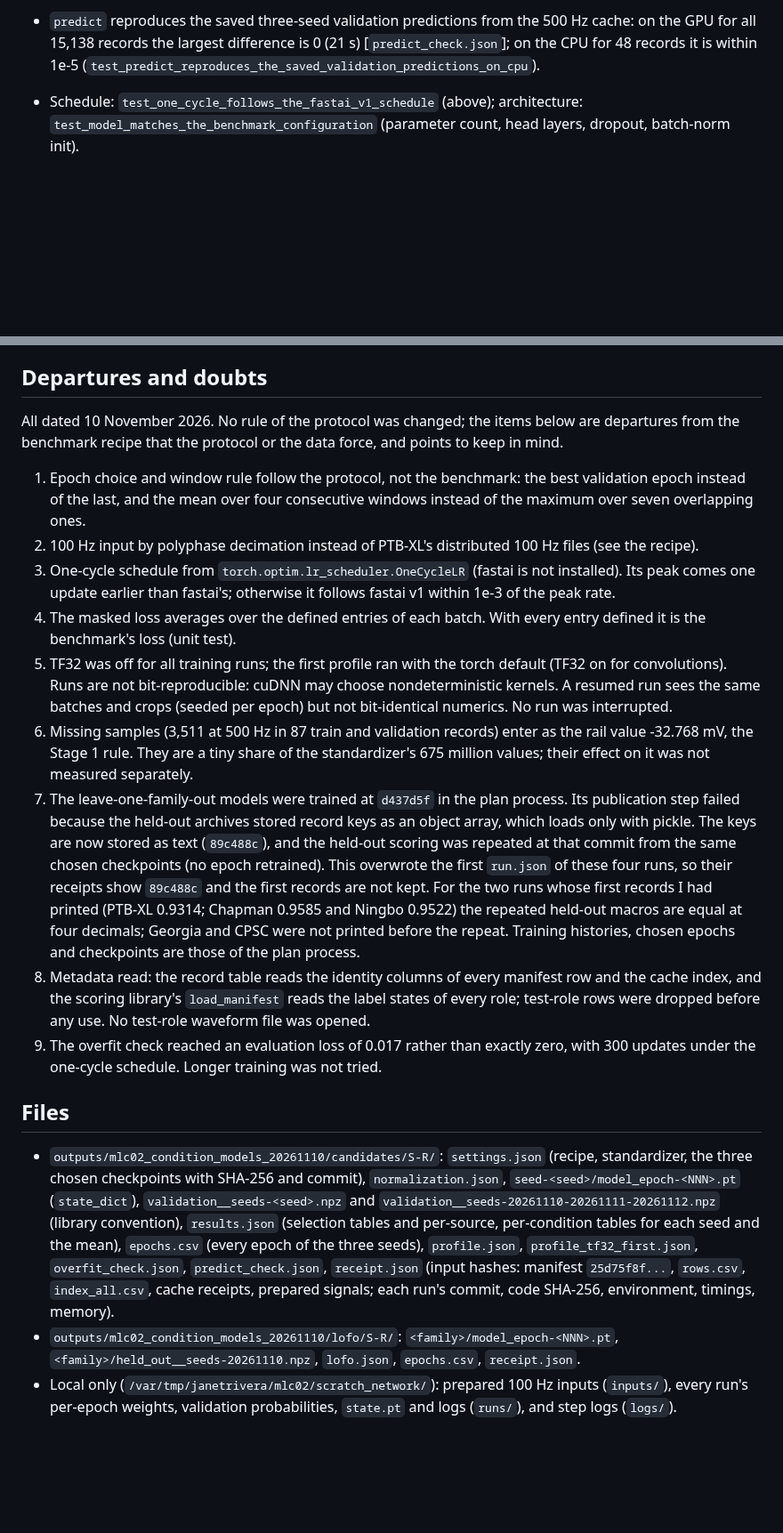
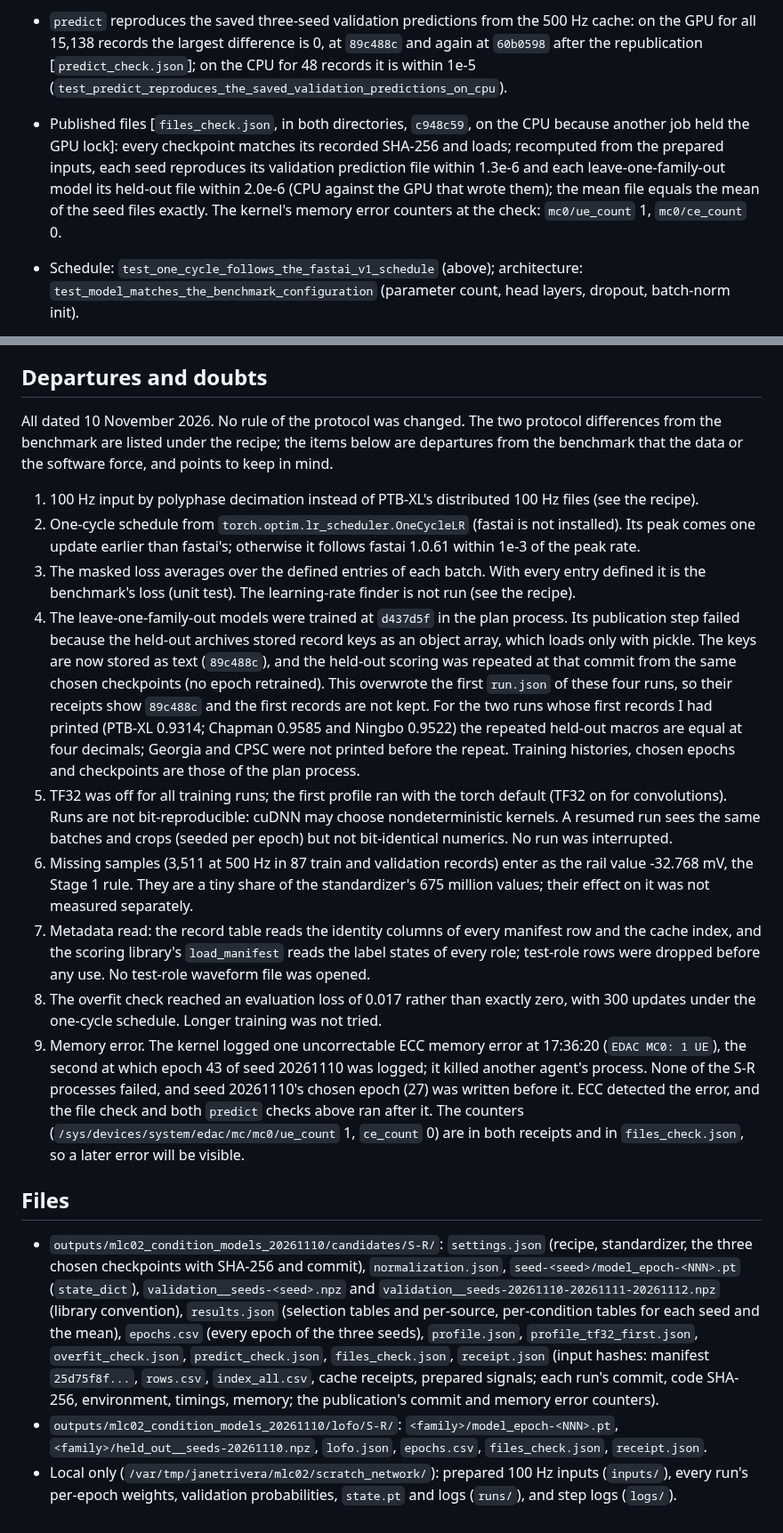
Before and after one commit to Janet16180/ecg-cardiopathy-detection, a Markdown page: docs/mlc02-scratch-network-validation-2026-11-10.md, 2 parts joined by grey strips. Shown at 89% size. Rendered like a GitHub page; blank space fills up the shorter version.

Commit message:
Report the S-R file checks, protocol differences and memory error

```diff
--- a/docs/mlc02-scratch-network-validation-2026-11-10.md
+++ b/docs/mlc02-scratch-network-validation-2026-11-10.md
@@ -211,8 +222,14 @@ any MI 0.81-0.95 and sinus arrhythmia 0.80-0.83, while rate, AF, complete RBBB a
   `test_read_windows_refuses_test_records_before_opening_any_file`). The input preparation opened only the 12
   train and validation block files [`prepare.json` `blocks_opened`].
 - `predict` reproduces the saved three-seed validation predictions from the 500 Hz cache: on the GPU for all
-  15,138 records the largest difference is 0 (21 s) [`predict_check.json`]; on the CPU for 48 records it is
-  within 1e-5 (`test_predict_reproduces_the_saved_validation_predictions_on_cpu`).
+  15,138 records the largest difference is 0, at `89c488c` and again at `60b0598` after the republication
+  [`predict_check.json`]; on the CPU for 48 records it is within 1e-5
+  (`test_predict_reproduces_the_saved_validation_predictions_on_cpu`).
+- Published files [`files_check.json`, in both directories, `c948c59`, on the CPU because another job held
+  the GPU lock]: every checkpoint matches its recorded SHA-256 and loads; recomputed from the prepared inputs,
+  each seed reproduces its validation prediction file within 1.3e-6 and each leave-one-family-out model its
+  held-out file within 2.0e-6 (CPU against the GPU that wrote them); the mean file equals the mean of the seed
+  files exactly. The kernel's memory error counters at the check: `mc0/ue_count` 1, `mc0/ce_count` 0.
 - Schedule: `test_one_cycle_follows_the_fastai_v1_schedule` (above); architecture:
   `test_model_matches_the_benchmark_configuration` (parameter count, head layers, dropout, batch-norm init).
 - Tests: `tests/test_mlc02_scratch_network.py` 19 passed, with `tests/test_mlc02_evaluation.py` 55 passed;
@@ -241,23 +258,16 @@ the three checkpoints and their SHA-256.
 
 ## Departures and doubts
 
-All dated 10 November 2026. No rule of the protocol was changed; the items below are departures from the
-benchmark recipe that the protocol or the data force, and points to keep in mind.
+All dated 10 November 2026. No rule of the protocol was changed. The two protocol differences from the
+benchmark are listed under the recipe; the items below are departures from the benchmark that the data or the
+software force, and points to keep in mind.
 
-1. Epoch choice and window rule follow the protocol, not the benchmark: the best validation epoch instead of
-   the last, and the mean over four consecutive windows instead of the maximum over seven overlapping ones.
-2. 100 Hz input by polyphase decimation instead of PTB-XL's distributed 100 Hz files (see the recipe).
-3. One-cycle schedule from `torch.optim.lr_scheduler.OneCycleLR` (fastai is not installed). Its peak comes one
-   update earlier than fastai's; otherwise it follows fastai v1 within 1e-3 of the peak rate.
-4. The masked loss averages over the defined entries of each batch. With every entry defined it is the
-   benchmark's loss (unit test).
-5. TF32 was off for all training runs; the first profile ran with the torch default (TF32 on for
-   convolutions). Runs are not bit-reproducible: cuDNN may choose nondeterministic kernels. A resumed run sees
-   the same batches and crops (seeded per epoch) but not bit-identical numerics. No run was interrupted.
-6. Missing samples (3,511 at 500 Hz in 87 train and validation records) enter as the rail value -32.768 mV,
-   the Stage 1 rule. They are a tiny share of the standardizer's 675 million values; their effect on it was
-   not measured separately.
-7. The leave-one-family-out models were trained at `d437d5f` in the plan process. Its publication step failed
+1. 100 Hz input by polyphase decimation instead of PTB-XL's distributed 100 Hz files (see the recipe).
+2. One-cycle schedule from `torch.optim.lr_scheduler.OneCycleLR` (fastai is not installed). Its peak comes one
+   update earlier than fastai's; otherwise it follows fastai 1.0.61 within 1e-3 of the peak rate.
+3. The masked loss averages over the defined entries of each batch. With every entry defined it is the
+   benchmark's loss (unit test). The learning-rate finder is not run (see the recipe).
+4. The leave-one-family-out models were trained at `d437d5f` in the plan process. Its publication step failed
    because the held-out archives stored record keys as an object array, which loads only with pickle. The keys
    are now stored as text (`89c488c`), and the held-out scoring was repeated at that commit from the same chosen
    checkpoints (no epoch retrained). This overwrote the first `run.json` of these four runs, so their receipts
@@ -265,11 +275,23 @@ benchmark recipe that the protocol or the data force, and points to keep in mind
    (PTB-XL 0.9314; Chapman 0.9585 and Ningbo 0.9522) the repeated held-out macros are equal at four decimals;
    Georgia and CPSC were not printed before the repeat. Training histories, chosen epochs and checkpoints are
    those of the plan process.
-8. Metadata read: the record table reads the identity columns of every manifest row and the cache index, and
+5. TF32 was off for all training runs; the first profile ran with the torch default (TF32 on for
+   convolutions). Runs are not bit-reproducible: cuDNN may choose nondeterministic kernels. A resumed run sees
+   the same batches and crops (seeded per epoch) but not bit-identical numerics. No run was interrupted.
+6. Missing samples (3,511 at 500 Hz in 87 train and validation records) enter as the rail value -32.768 mV,
+   the Stage 1 rule. They are a tiny share of the standardizer's 675 million values; their effect on it was
+   not measured separately.
+7. Metadata read: the record table reads the identity columns of every manifest row and the cache index, and
    the scoring library's `load_manifest` reads the label states of every role; test-role rows were dropped
    before any use. No test-role waveform file was opened.
-9. The overfit check reached an evaluation loss of 0.017 rather than exactly zero, with 300 updates under the
+8. The overfit check reached an evaluation loss of 0.017 rather than exactly zero, with 300 updates under the
    one-cycle schedule. Longer training was not tried.
+9. Memory error. The kernel logged one uncorrectable ECC memory error at 17:36:20 (`EDAC MC0: 1 UE`), the
+   second at which epoch 43 of seed 20261110 was logged; it killed another agent's process. None of the S-R
+   processes failed, and seed 20261110's chosen epoch (27) was written before it. ECC
+   detected the error, and the file check and both `predict` checks above ran after it. The counters
+   (`/sys/devices/system/edac/mc/mc0/ue_count` 1, `ce_count` 0) are in both receipts and in
+   `files_check.json`, so a later error will be visible.
 
 ## Files
 
@@ -277,12 +299,11 @@ benchmark recipe that the protocol or the data force, and points to keep in mind
   chosen checkpoints with SHA-256 and commit), `normalization.json`, `seed-<seed>/model_epoch-<NNN>.pt`
   (`state_dict`), `validation__seeds-<seed>.npz` and `validation__seeds-20261110-20261111-20261112.npz`
   (library convention), `results.json` (selection tables and per-source, per-condition tables for each seed and
-  the mean),
-  `epochs.csv` (every epoch of the three seeds), `profile.json`, `profile_tf32_first.json`,
-  `overfit_check.json`, `predict_check.json`, `receipt.json` (input hashes: manifest `25d75f8f...`, `rows.csv`,
-  `index_all.csv`, cache receipts, prepared signals; each run's commit, code SHA-256, environment, timings,
-  memory).
+  the mean), `epochs.csv` (every epoch of the three seeds), `profile.json`, `profile_tf32_first.json`,
+  `overfit_check.json`, `predict_check.json`, `files_check.json`, `receipt.json` (input hashes: manifest
+  `25d75f8f...`, `rows.csv`, `index_all.csv`, cache receipts, prepared signals; each run's commit, code
+  SHA-256, environment, timings, memory; the publication's commit and memory error counters).
 - `outputs/mlc02_condition_models_20261110/lofo/S-R/`: `<family>/model_epoch-<NNN>.pt`,
-  `<family>/held_out__seeds-20261110.npz`, `lofo.json`, `epochs.csv`, `receipt.json`.
+  `<family>/held_out__seeds-20261110.npz`, `lofo.json`, `epochs.csv`, `files_check.json`, `receipt.json`.
 - Local only (`/var/tmp/janetrivera/mlc02/scratch_network/`): prepared 100 Hz inputs (`inputs/`), every run's
   per-epoch weights, validation probabilities, `state.pt` and logs (`runs/`), and step logs (`logs/`).
```
Also changed, not shown: other parts of docs/mlc02-scratch-network-validation-2026-11-10.md (+22 -11 lines).
